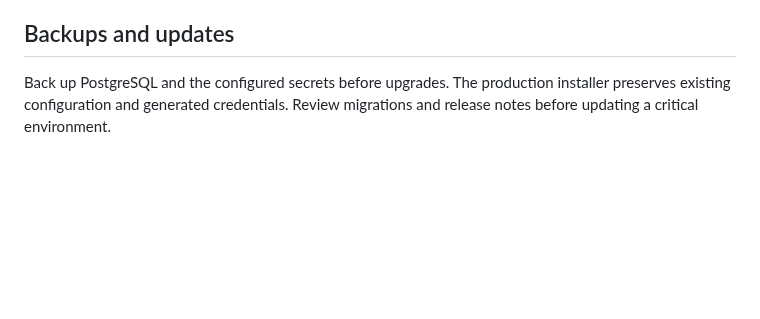
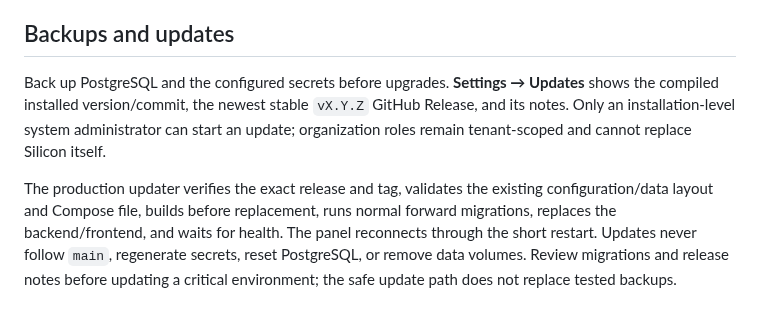
Before and after one commit to itsmangooo/Silicon, a Markdown page: docs/guide/administration.md, the part around the change. Drawn GitHub-style; blank space fills up the shorter version.

```diff
--- a/docs/guide/administration.md
+++ b/docs/guide/administration.md
@@ -22,4 +22,6 @@ Use Audit to review authentication, membership, role, project, deployment, secre
 
 ## Backups and updates
 
-Back up PostgreSQL and the configured secrets before upgrades. The production installer preserves existing configuration and generated credentials. Review migrations and release notes before updating a critical environment.
+Back up PostgreSQL and the configured secrets before upgrades. **Settings → Updates** shows the compiled installed version/commit, the newest stable `vX.Y.Z` GitHub Release, and its notes. Only an installation-level system administrator can start an update; organization roles remain tenant-scoped and cannot replace Silicon itself.
+
+The production updater verifies the exact release and tag, validates the existing configuration/data layout and Compose file, builds before replacement, runs normal forward migrations, replaces the backend/frontend, and waits for health. The panel reconnects through the short restart. Updates never follow `main`, regenerate secrets, reset PostgreSQL, or remove data volumes. Review migrations and release notes before updating a critical environment; the safe update path does not replace tested backups.
```
Also changed, not shown: README.md (+9 -0 lines), docs/guide/README.md (+4 -0 lines), docs/previews/documentation.png, docs/previews/global-search.png, docs/previews/settings-updates.png (added), 11 other files.
